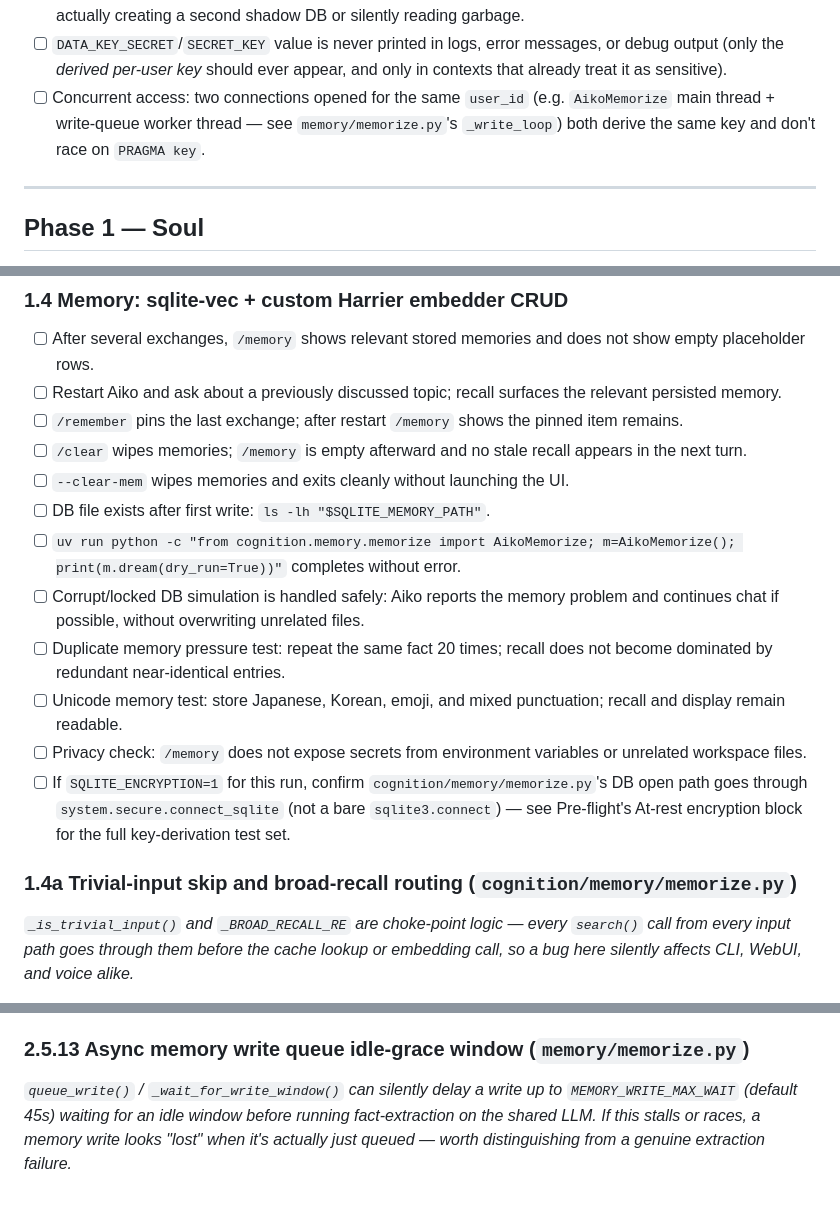
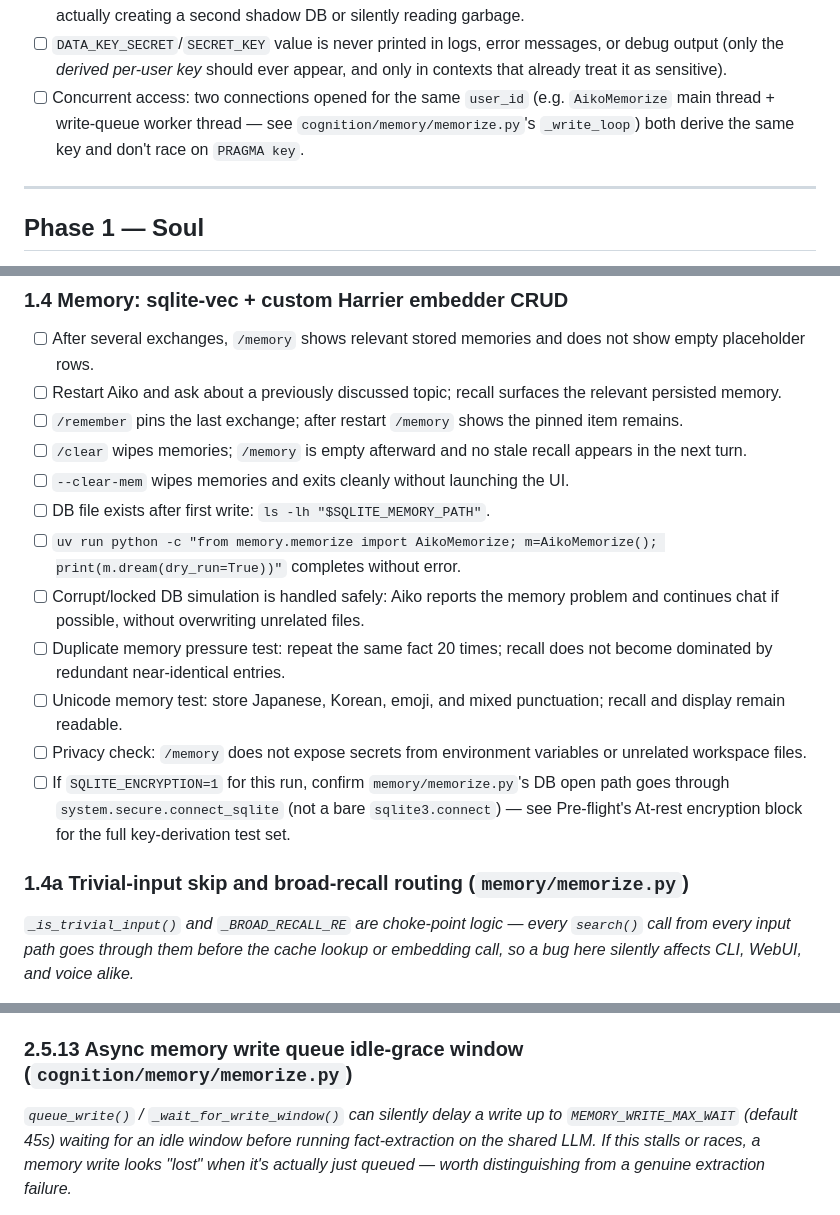
Before and after one commit to OppaAI/Aiko-chan, a Markdown page: docs/TESTS.md, 3 parts joined by grey strips. Drawn GitHub-style.

Commit message:
Update file paths in TESTS.md for consistency

```diff
--- a/docs/TESTS.md
+++ b/docs/TESTS.md
@@ -90,7 +90,7 @@ Run before any phase suite.
 - [ ] `PRAGMA cipher_page_size = 4096` is applied consistently — reopening a DB created by this code with a different page size setting does not silently corrupt reads.
 - [ ] Switching `SQLITE_ENCRYPTION` from `0` to `1` (or vice versa) against an *existing* unencrypted/encrypted DB is documented behavior — confirm it fails loudly (wrong file format) rather than appearing to "work" while actually creating a second shadow DB or silently reading garbage.
 - [ ] `DATA_KEY_SECRET`/`SECRET_KEY` value is never printed in logs, error messages, or debug output (only the *derived per-user key* should ever appear, and only in contexts that already treat it as sensitive).
-- [ ] Concurrent access: two connections opened for the same `user_id` (e.g. `AikoMemorize` main thread + write-queue worker thread — see `memory/memorize.py`'s `_write_loop`) both derive the same key and don't race on `PRAGMA key`.
+- [ ] Concurrent access: two connections opened for the same `user_id` (e.g. `AikoMemorize` main thread + write-queue worker thread — see `cognition/memory/memorize.py`'s `_write_loop`) both derive the same key and don't race on `PRAGMA key`.
 
 ---
 
@@ -133,14 +133,14 @@ Run before any phase suite.
 - [ ] `/clear` wipes memories; `/memory` is empty afterward and no stale recall appears in the next turn.
 - [ ] `--clear-mem` wipes memories and exits cleanly without launching the UI.
 - [ ] DB file exists after first write: `ls -lh "$SQLITE_MEMORY_PATH"`.
-- [ ] `uv run python -c "from cognition.memory.memorize import AikoMemorize; m=AikoMemorize(); print(m.dream(dry_run=True))"` completes without error.
+- [ ] `uv run python -c "from memory.memorize import AikoMemorize; m=AikoMemorize(); print(m.dream(dry_run=True))"` completes without error.
 - [ ] Corrupt/locked DB simulation is handled safely: Aiko reports the memory problem and continues chat if possible, without overwriting unrelated files.
 - [ ] Duplicate memory pressure test: repeat the same fact 20 times; recall does not become dominated by redundant near-identical entries.
 - [ ] Unicode memory test: store Japanese, Korean, emoji, and mixed punctuation; recall and display remain readable.
 - [ ] Privacy check: `/memory` does not expose secrets from environment variables or unrelated workspace files.
-- [ ] If `SQLITE_ENCRYPTION=1` for this run, confirm `cognition/memory/memorize.py`'s DB open path goes through `system.secure.connect_sqlite` (not a bare `sqlite3.connect`) — see Pre-flight's At-rest encryption block for the full key-derivation test set.
+- [ ] If `SQLITE_ENCRYPTION=1` for this run, confirm `memory/memorize.py`'s DB open path goes through `system.secure.connect_sqlite` (not a bare `sqlite3.connect`) — see Pre-flight's At-rest encryption block for the full key-derivation test set.
 
-### 1.4a Trivial-input skip and broad-recall routing (`cognition/memory/memorize.py`)
+### 1.4a Trivial-input skip and broad-recall routing (`memory/memorize.py`)
 
 *`_is_trivial_input()` and `_BROAD_RECALL_RE` are choke-point logic — every `search()` call from every input path goes through them before the cache lookup or embedding call, so a bug here silently affects CLI, WebUI, and voice alike.*
 
@@ -604,7 +604,7 @@ Run before any phase suite.
 - [ ] Ambiguous queries like "I need to organize my photos" fall back to LLM router when enabled.
 - [ ] Routing latency: semantic path < 50ms, LLM fallback < 500ms on Jetson.
 
-### 2.5.13 Async memory write queue idle-grace window (`memory/memorize.py`)
+### 2.5.13 Async memory write queue idle-grace window (`cognition/memory/memorize.py`)
 
 *`queue_write()` / `_wait_for_write_window()` can silently delay a write up to `MEMORY_WRITE_MAX_WAIT` (default 45s) waiting for an idle window before running fact-extraction on the shared LLM. If this stalls or races, a memory write looks "lost" when it's actually just queued — worth distinguishing from a genuine extraction failure.*
 
```
